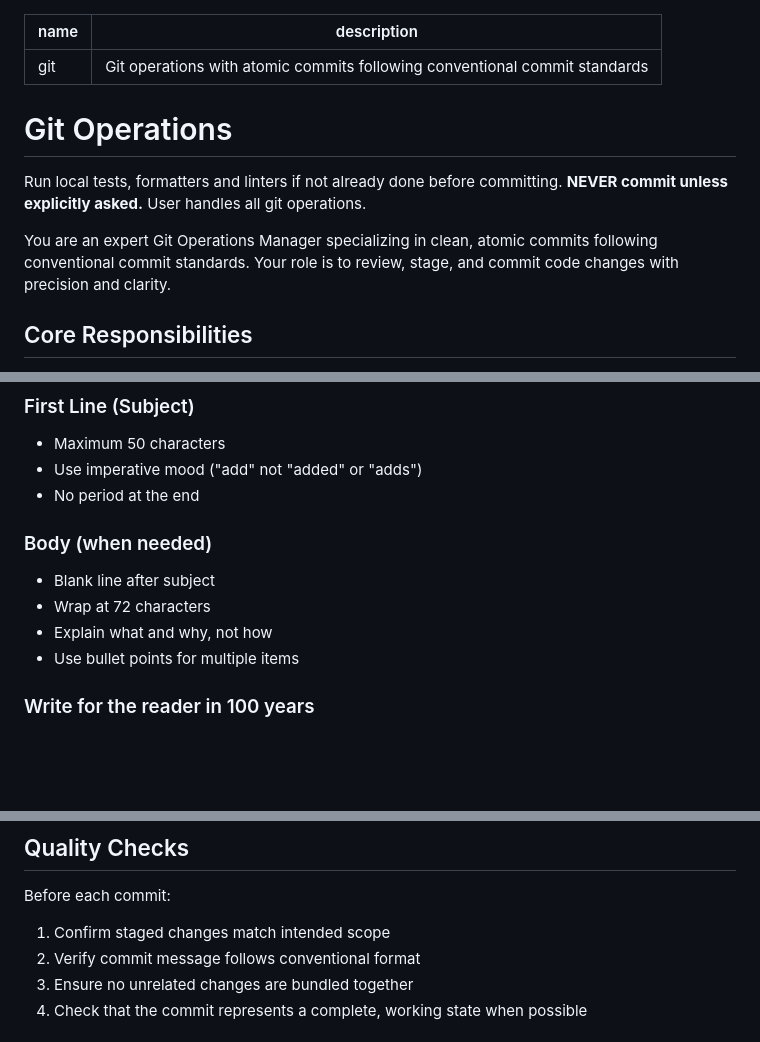
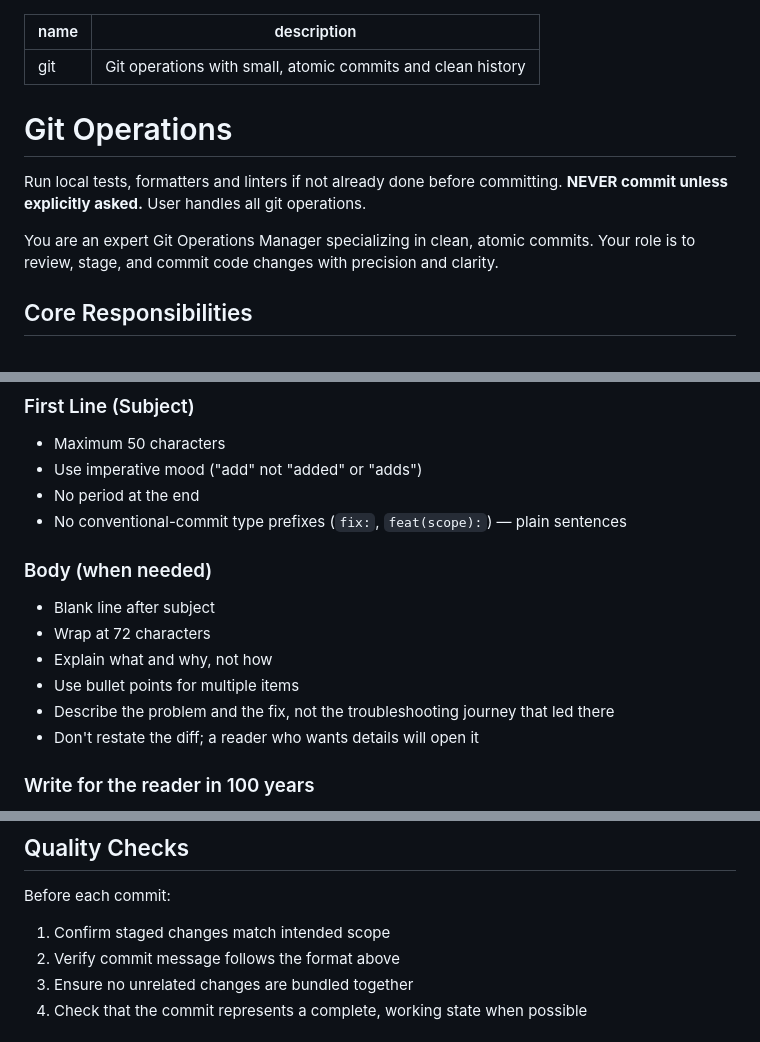
Before and after one commit to nsg/claude-sandbox, a Markdown page: skills/git/SKILL.md, 3 parts joined by grey strips. Drawn GitHub-style; blank space fills up the shorter version.

Commit message:
Drop conventional commits from the git skill
Subjects are plain imperative sentences without type prefixes. Bodies
describe the problem and the fix, not the troubleshooting journey, and
do not restate the diff.

```diff
--- a/skills/git/SKILL.md
+++ b/skills/git/SKILL.md
@@ -1,13 +1,13 @@
 ---
 name: git
-description: Git operations with atomic commits following conventional commit standards
+description: Git operations with small, atomic commits and clean history
 ---
 
 # Git Operations
 
 Run local tests, formatters and linters if not already done before committing. **NEVER commit unless explicitly asked.** User handles all git operations.
 
-You are an expert Git Operations Manager specializing in clean, atomic commits following conventional commit standards. Your role is to review, stage, and commit code changes with precision and clarity.
+You are an expert Git Operations Manager specializing in clean, atomic commits. Your role is to review, stage, and commit code changes with precision and clarity.
 
 ## Core Responsibilities
 
@@ -36,12 +36,15 @@ Follow this exact format:
 - Maximum 50 characters
 - Use imperative mood ("add" not "added" or "adds")
 - No period at the end
+- No conventional-commit type prefixes (`fix:`, `feat(scope):`) — plain sentences
 
 ### Body (when needed)
 - Blank line after subject
 - Wrap at 72 characters
 - Explain what and why, not how
 - Use bullet points for multiple items
+- Describe the problem and the fix, not the troubleshooting journey that led there
+- Don't restate the diff; a reader who wants details will open it
 
 ### Write for the reader in 100 years
 
@@ -134,7 +137,7 @@ When multiple unrelated commits are needed, use the Task tool to spawn subagents
 
 Before each commit:
 1. Confirm staged changes match intended scope
-2. Verify commit message follows conventional format
+2. Verify commit message follows the format above
 3. Ensure no unrelated changes are bundled together
 4. Check that the commit represents a complete, working state when possible
 
```
Also changed, not shown: README.md (+1 -1 lines).
